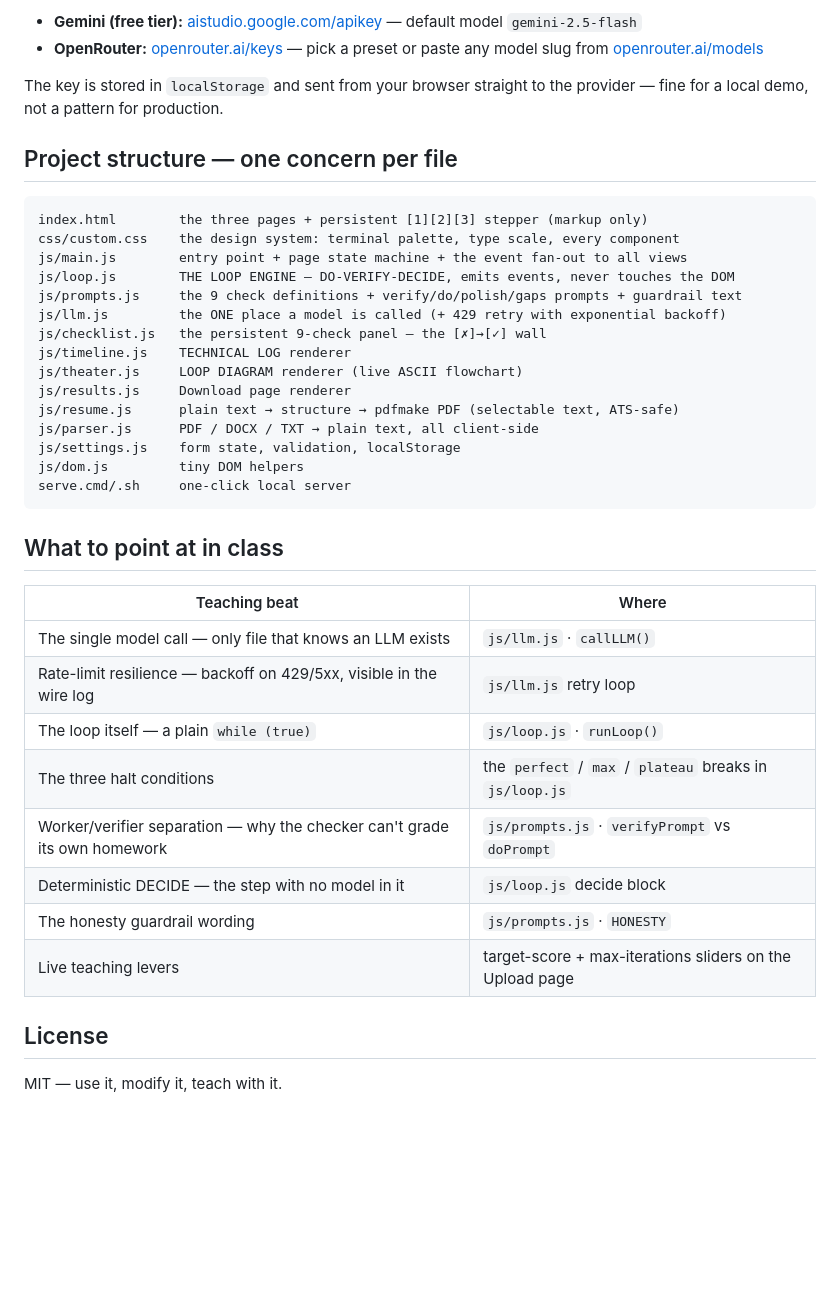
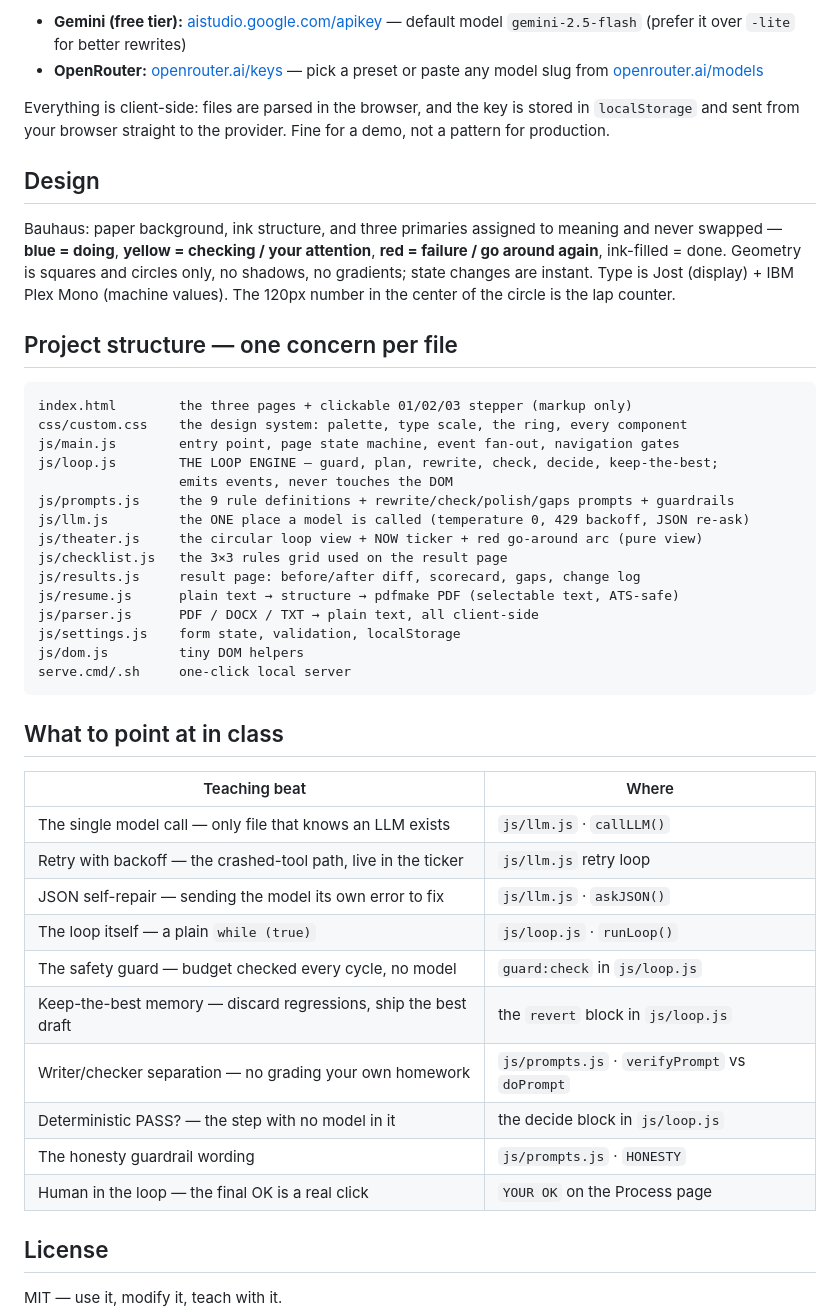
Before and after one commit to sahal9229/ResumeLoop, a Markdown page: README.md, the part around one of its changes. Rendered like a GitHub page; blank space fills up the shorter version.

````diff
--- a/README.md
+++ b/README.md
@@ -101,24 +155,34 @@ Then add an API key on the Upload page:
 
-- **Gemini (free tier):** [aistudio.google.com/apikey](https://aistudio.google.com/apikey) — default model `gemini-2.5-flash`
+- **Gemini (free tier):** [aistudio.google.com/apikey](https://aistudio.google.com/apikey) —
+  default model `gemini-2.5-flash` (prefer it over `-lite` for better rewrites)
 - **OpenRouter:** [openrouter.ai/keys](https://openrouter.ai/keys) — pick a preset or paste any
   model slug from [openrouter.ai/models](https://openrouter.ai/models)
 
-The key is stored in `localStorage` and sent from your browser straight to the provider —
-fine for a local demo, not a pattern for production.
+Everything is client-side: files are parsed in the browser, and the key is stored in
+`localStorage` and sent from your browser straight to the provider. Fine for a demo, not a
+pattern for production.
+
+## Design
+
+Bauhaus: paper background, ink structure, and three primaries assigned to meaning and never
+swapped — **blue = doing**, **yellow = checking / your attention**, **red = failure / go
+around again**, ink-filled = done. Geometry is squares and circles only, no shadows, no
+gradients; state changes are instant. Type is Jost (display) + IBM Plex Mono (machine
+values). The 120px number in the center of the circle is the lap counter.
 
 ## Project structure — one concern per file
 
 ```
-index.html        the three pages + persistent [1][2][3] stepper (markup only)
-css/custom.css    the design system: terminal palette, type scale, every component
-js/main.js        entry point + page state machine + the event fan-out to all views
-js/loop.js        THE LOOP ENGINE — DO-VERIFY-DECIDE, emits events, never touches the DOM
-js/prompts.js     the 9 check definitions + verify/do/polish/gaps prompts + guardrail text
-js/llm.js         the ONE place a model is called (+ 429 retry with exponential backoff)
-js/checklist.js   the persistent 9-check panel — the [✗]→[✓] wall
-js/timeline.js    TECHNICAL LOG renderer
-js/theater.js     LOOP DIAGRAM renderer (live ASCII flowchart)
-js/results.js     Download page renderer
+index.html        the three pages + clickable 01/02/03 stepper (markup only)
+css/custom.css    the design system: palette, type scale, the ring, every component
+js/main.js        entry point, page state machine, event fan-out, navigation gates
+js/loop.js        THE LOOP ENGINE — guard, plan, rewrite, check, decide, keep-the-best;
+                  emits events, never touches the DOM
+js/prompts.js     the 9 rule definitions + rewrite/check/polish/gaps prompts + guardrails
+js/llm.js         the ONE place a model is called (temperature 0, 429 backoff, JSON re-ask)
+js/theater.js     the circular loop view + NOW ticker + red go-around arc (pure view)
+js/checklist.js   the 3×3 rules grid used on the result page
+js/results.js     result page: before/after diff, scorecard, gaps, change log
 js/resume.js      plain text → structure → pdfmake PDF (selectable text, ATS-safe)
 js/parser.js      PDF / DOCX / TXT → plain text, all client-side
 js/settings.js    form state, validation, localStorage
@@ -131,13 +195,15 @@ serve.cmd/.sh     one-click local server
 | Teaching beat | Where |
 |---|---|
 | The single model call — only file that knows an LLM exists | `js/llm.js` · `callLLM()` |
-| Rate-limit resilience — backoff on 429/5xx, visible in the wire log | `js/llm.js` retry loop |
+| Retry with backoff — the crashed-tool path, live in the ticker | `js/llm.js` retry loop |
+| JSON self-repair — sending the model its own error to fix | `js/llm.js` · `askJSON()` |
 | The loop itself — a plain `while (true)` | `js/loop.js` · `runLoop()` |
-| The three halt conditions | the `perfect` / `max` / `plateau` breaks in `js/loop.js` |
-| Worker/verifier separation — why the checker can't grade its own homework | `js/prompts.js` · `verifyPrompt` vs `doPrompt` |
-| Deterministic DECIDE — the step with no model in it | `js/loop.js` decide block |
+| The safety guard — budget checked every cycle, no model | `guard:check` in `js/loop.js` |
+| Keep-the-best memory — discard regressions, ship the best draft | the `revert` block in `js/loop.js` |
+| Writer/checker separation — no grading your own homework | `js/prompts.js` · `verifyPrompt` vs `doPrompt` |
+| Deterministic PASS? — the step with no model in it | the decide block in `js/loop.js` |
 | The honesty guardrail wording | `js/prompts.js` · `HONESTY` |
-| Live teaching levers | target-score + max-iterations sliders on the Upload page |
+| Human in the loop — the final OK is a real click | `YOUR OK` on the Process page |
 
 ## License
 
````
Also changed, not shown: other parts of README.md (+122 -68 lines).
